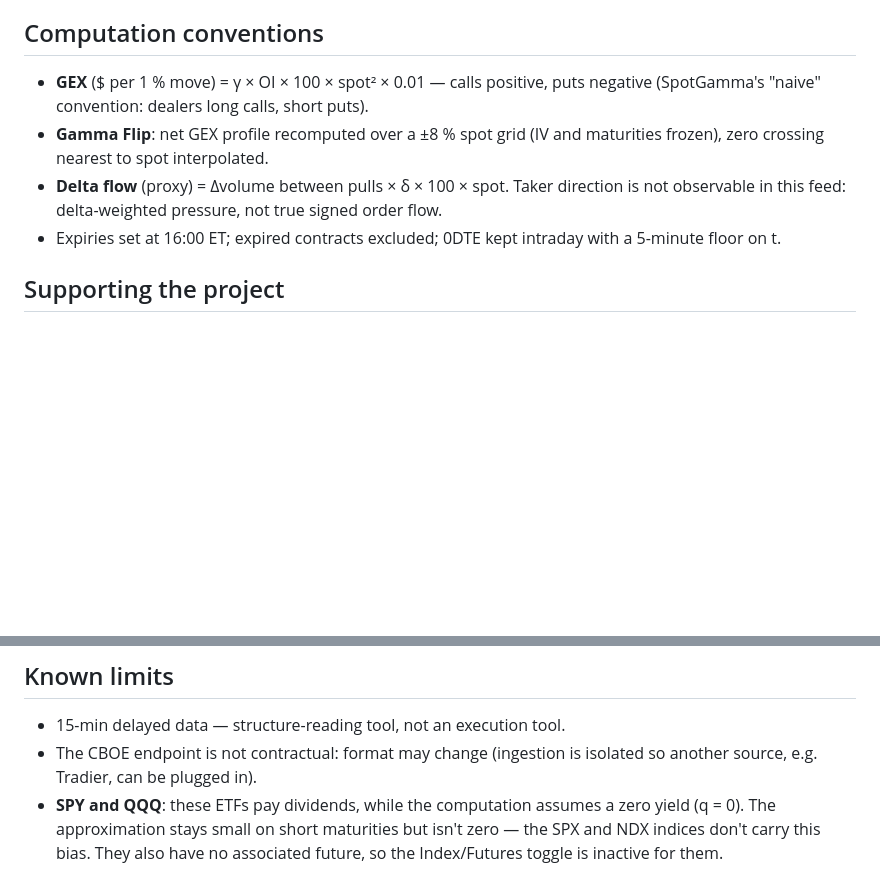
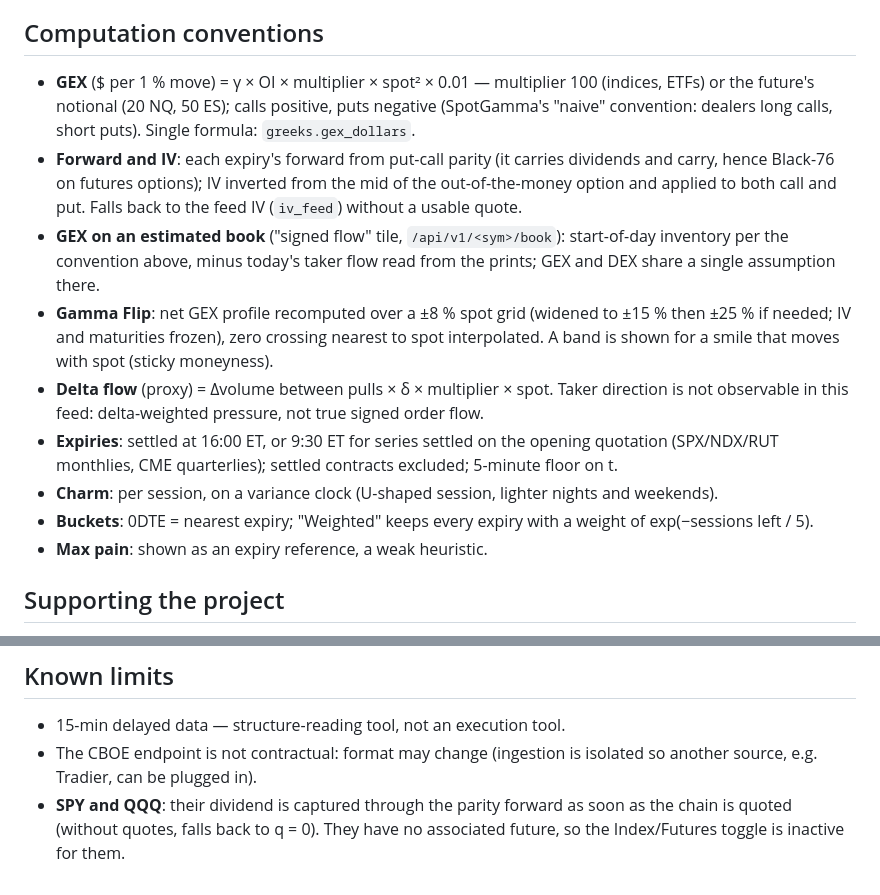
Before and after one commit to Darthreign/gex-dashboard, a Markdown page: README.en.md, 2 parts joined by grey strips. Rendered like a GitHub page; blank space fills up the shorter version.

```diff
--- a/README.en.md
+++ b/README.en.md
@@ -213,15 +213,32 @@ without redistributing a personally-licensed feed. Setup in the
 
 ## Computation conventions
 
-- **GEX** ($ per 1 % move) = γ × OI × 100 × spot² × 0.01 — calls positive,
-  puts negative (SpotGamma's "naive" convention: dealers long calls, short puts).
-- **Gamma Flip**: net GEX profile recomputed over a ±8 % spot grid (IV and
-  maturities frozen), zero crossing nearest to spot interpolated.
-- **Delta flow** (proxy) = Δvolume between pulls × δ × 100 × spot. Taker
-  direction is not observable in this feed: delta-weighted pressure, not
-  true signed order flow.
-- Expiries set at 16:00 ET; expired contracts excluded; 0DTE kept intraday
-  with a 5-minute floor on t.
+- **GEX** ($ per 1 % move) = γ × OI × multiplier × spot² × 0.01 — multiplier
+  100 (indices, ETFs) or the future's notional (20 NQ, 50 ES); calls positive,
+  puts negative (SpotGamma's "naive" convention: dealers long calls, short
+  puts). Single formula: `greeks.gex_dollars`.
+- **Forward and IV**: each expiry's forward from put-call parity (it carries
+  dividends and carry, hence Black-76 on futures options); IV inverted from
+  the mid of the out-of-the-money option and applied to both call and put.
+  Falls back to the feed IV (`iv_feed`) without a usable quote.
+- **GEX on an estimated book** ("signed flow" tile, `/api/v1/<sym>/book`):
+  start-of-day inventory per the convention above, minus today's taker flow
+  read from the prints; GEX and DEX share a single assumption there.
+- **Gamma Flip**: net GEX profile recomputed over a ±8 % spot grid (widened
+  to ±15 % then ±25 % if needed; IV and maturities frozen), zero crossing
+  nearest to spot interpolated. A band is shown for a smile that moves with
+  spot (sticky moneyness).
+- **Delta flow** (proxy) = Δvolume between pulls × δ × multiplier × spot.
+  Taker direction is not observable in this feed: delta-weighted pressure,
+  not true signed order flow.
+- **Expiries**: settled at 16:00 ET, or 9:30 ET for series settled on the
+  opening quotation (SPX/NDX/RUT monthlies, CME quarterlies); settled
+  contracts excluded; 5-minute floor on t.
+- **Charm**: per session, on a variance clock (U-shaped session, lighter
+  nights and weekends).
+- **Buckets**: 0DTE = nearest expiry; "Weighted" keeps every expiry with a
+  weight of exp(−sessions left / 5).
+- **Max pain**: shown as an expiry reference, a weak heuristic.
 
 ## Supporting the project
 
@@ -241,7 +258,6 @@ improvement helps just as much.
 - 15-min delayed data — structure-reading tool, not an execution tool.
 - The CBOE endpoint is not contractual: format may change (ingestion is
   isolated so another source, e.g. Tradier, can be plugged in).
-- **SPY and QQQ**: these ETFs pay dividends, while the computation assumes a
-  zero yield (q = 0). The approximation stays small on short maturities but
-  isn't zero — the SPX and NDX indices don't carry this bias. They also have
+- **SPY and QQQ**: their dividend is captured through the parity forward as
+  soon as the chain is quoted (without quotes, falls back to q = 0). They have
   no associated future, so the Index/Futures toggle is inactive for them.
```
Also changed, not shown: README.md (+30 -13 lines).
